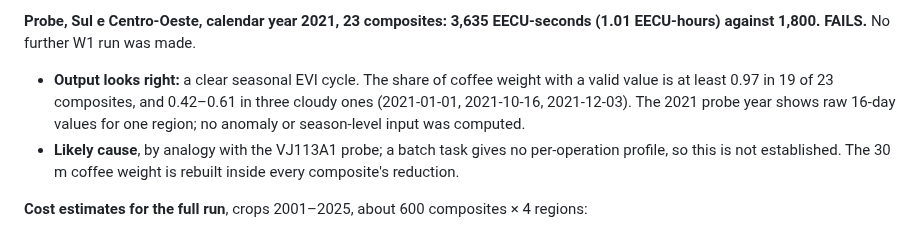
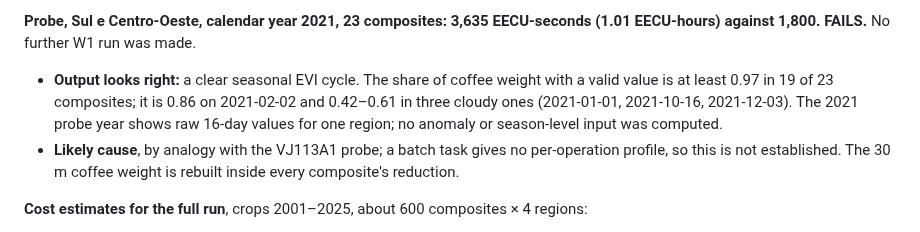
Before and after one commit to Austin-Krawczyk/brazil-arabica-index, a Markdown page: docs/week0_report.md, the part around the change. Rendered like a GitHub page.

Commit message:
Week 0 report: W1 probe valid-share figures corrected
Co-Authored-By: Claude Opus 5.5 <noreply@anthropic.com>

```diff
--- a/docs/week0_report.md
+++ b/docs/week0_report.md
@@ -1167,8 +1167,8 @@ script now makes one reduction per composite and runs as a batch table export.
 EECU-hours) against 1,800. FAILS.** No further W1 run was made.
 
 - **Output looks right:** a clear seasonal EVI cycle. The share of coffee weight with a valid
-  value is at least 0.97 in 19 of 23 composites, and 0.42–0.61 in three cloudy ones (2021-01-01,
-  2021-10-16, 2021-12-03). The 2021 probe year shows raw 16-day values for one region; no
+  value is at least 0.97 in 19 of 23 composites; it is 0.86 on 2021-02-02 and 0.42–0.61 in three
+  cloudy ones (2021-01-01, 2021-10-16, 2021-12-03). The 2021 probe year shows raw 16-day values for one region; no
   anomaly or season-level input was computed.
 - **Likely cause**, by analogy with the VJ113A1 probe; a batch task gives no per-operation
   profile, so this is not established. The 30 m coffee weight is rebuilt inside every
```
